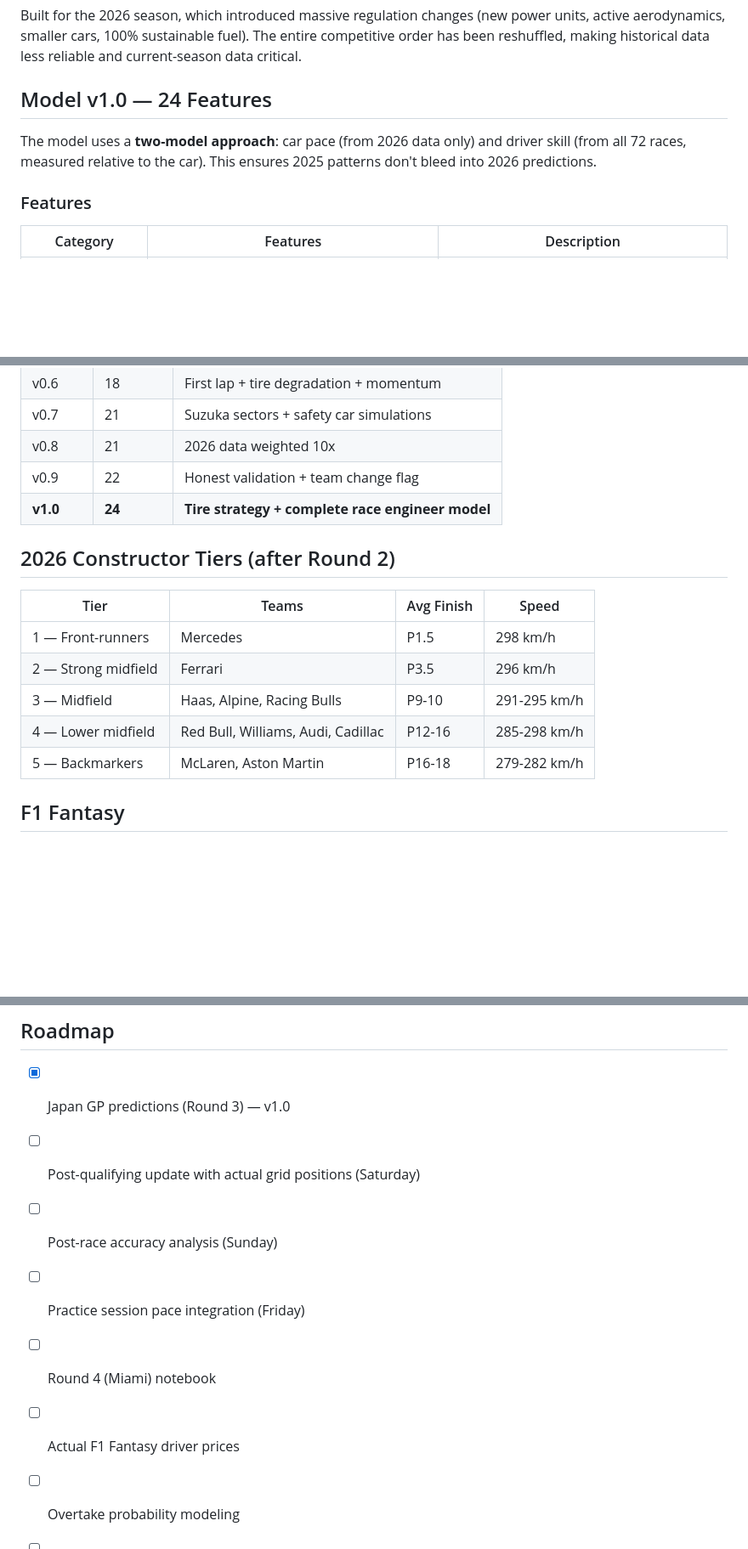
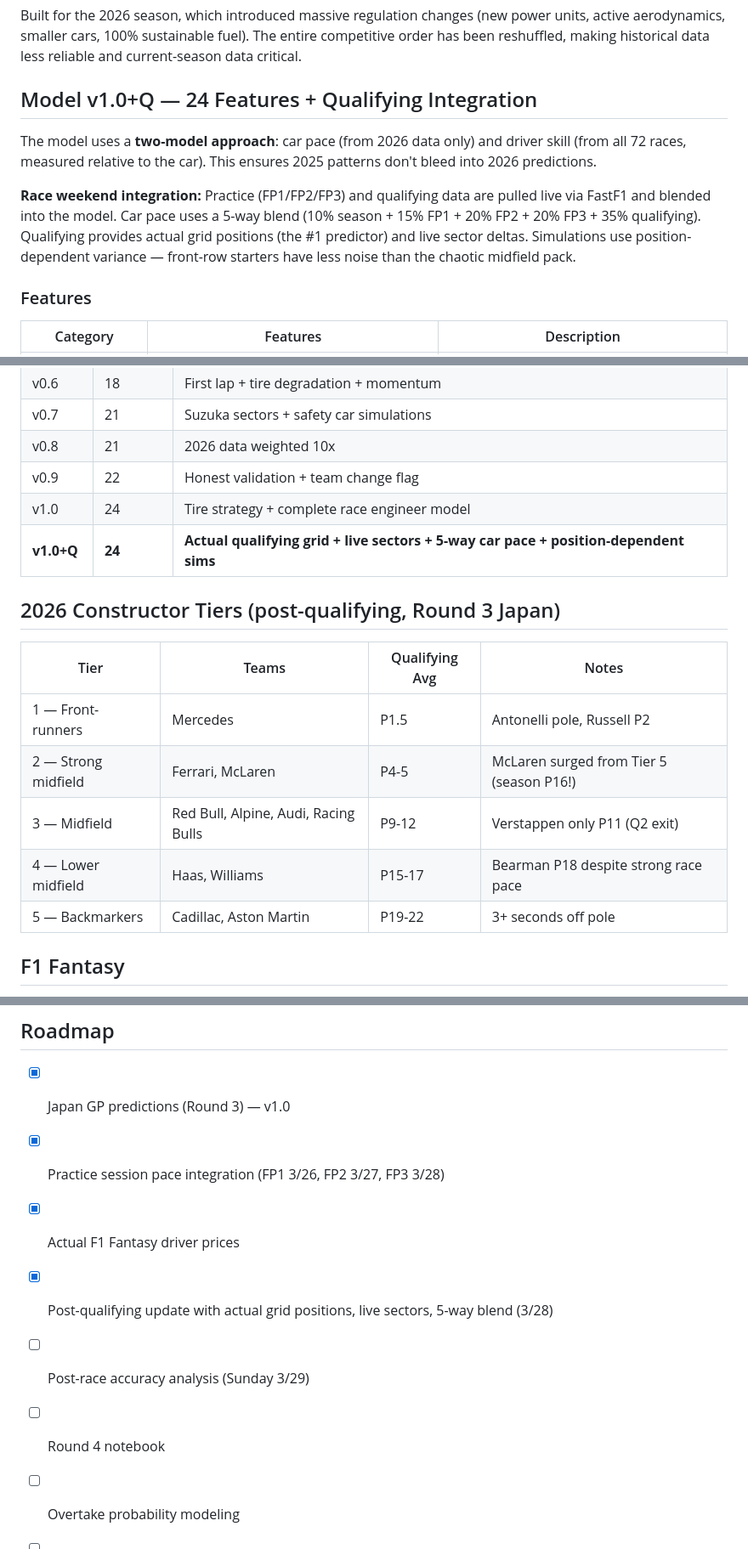
Before and after one commit to nina-coder/f1-predictions, a Markdown page: README.md, 3 parts joined by grey strips. Shown at 85% size. GitHub-like rendering; blank space fills up the shorter version.

Commit message:
docs: update README with qualifying integration details

```diff
--- a/README.md
+++ b/README.md
@@ -10,9 +10,11 @@ A machine learning model that predicts F1 race results using 24 features — the
 
 Built for the 2026 season, which introduced massive regulation changes (new power units, active aerodynamics, smaller cars, 100% sustainable fuel). The entire competitive order has been reshuffled, making historical data less reliable and current-season data critical.
 
-## Model v1.0 — 24 Features
+## Model v1.0+Q — 24 Features + Qualifying Integration
 
 The model uses a **two-model approach**: car pace (from 2026 data only) and driver skill (from all 72 races, measured relative to the car). This ensures 2025 patterns don't bleed into 2026 predictions.
+
+**Race weekend integration:** Practice (FP1/FP2/FP3) and qualifying data are pulled live via FastF1 and blended into the model. Car pace uses a 5-way blend (10% season + 15% FP1 + 20% FP2 + 20% FP3 + 35% qualifying). Qualifying provides actual grid positions (the #1 predictor) and live sector deltas. Simulations use position-dependent variance — front-row starters have less noise than the chaotic midfield pack.
 
 ### Features
 
@@ -58,17 +60,18 @@ The model uses a **two-model approach**: car pace (from 2026 data only) and driv
 | v0.7 | 21 | Suzuka sectors + safety car simulations |
 | v0.8 | 21 | 2026 data weighted 10x |
 | v0.9 | 22 | Honest validation + team change flag |
-| **v1.0** | **24** | **Tire strategy + complete race engineer model** |
+| v1.0 | 24 | Tire strategy + complete race engineer model |
+| **v1.0+Q** | **24** | **Actual qualifying grid + live sectors + 5-way car pace + position-dependent sims** |
 
-## 2026 Constructor Tiers (after Round 2)
+## 2026 Constructor Tiers (post-qualifying, Round 3 Japan)
 
-| Tier | Teams | Avg Finish | Speed |
-|------|-------|------------|-------|
-| 1 — Front-runners | Mercedes | P1.5 | 298 km/h |
-| 2 — Strong midfield | Ferrari | P3.5 | 296 km/h |
-| 3 — Midfield | Haas, Alpine, Racing Bulls | P9-10 | 291-295 km/h |
-| 4 — Lower midfield | Red Bull, Williams, Audi, Cadillac | P12-16 | 285-298 km/h |
-| 5 — Backmarkers | McLaren, Aston Martin | P16-18 | 279-282 km/h |
+| Tier | Teams | Qualifying Avg | Notes |
+|------|-------|---------------|-------|
+| 1 — Front-runners | Mercedes | P1.5 | Antonelli pole, Russell P2 |
+| 2 — Strong midfield | Ferrari, McLaren | P4-5 | McLaren surged from Tier 5 (season P16!) |
+| 3 — Midfield | Red Bull, Alpine, Audi, Racing Bulls | P9-12 | Verstappen only P11 (Q2 exit) |
+| 4 — Lower midfield | Haas, Williams | P15-17 | Bearman P18 despite strong race pace |
+| 5 — Backmarkers | Cadillac, Aston Martin | P19-22 | 3+ seconds off pole |
 
 ## F1 Fantasy
 
@@ -131,11 +134,11 @@ f1-predictions/
 ## Roadmap
 
 - [x] Japan GP predictions (Round 3) — v1.0
-- [ ] Post-qualifying update with actual grid positions (Saturday)
-- [ ] Post-race accuracy analysis (Sunday)
-- [ ] Practice session pace integration (Friday)
-- [ ] Round 4 (Miami) notebook
-- [ ] Actual F1 Fantasy driver prices
+- [x] Practice session pace integration (FP1 3/26, FP2 3/27, FP3 3/28)
+- [x] Actual F1 Fantasy driver prices
+- [x] Post-qualifying update with actual grid positions, live sectors, 5-way blend (3/28)
+- [ ] Post-race accuracy analysis (Sunday 3/29)
+- [ ] Round 4 notebook
 - [ ] Overtake probability modeling
 - [ ] Enhanced safety car pit window timing
 - [ ] Season-long accuracy tracking dashboard
```
